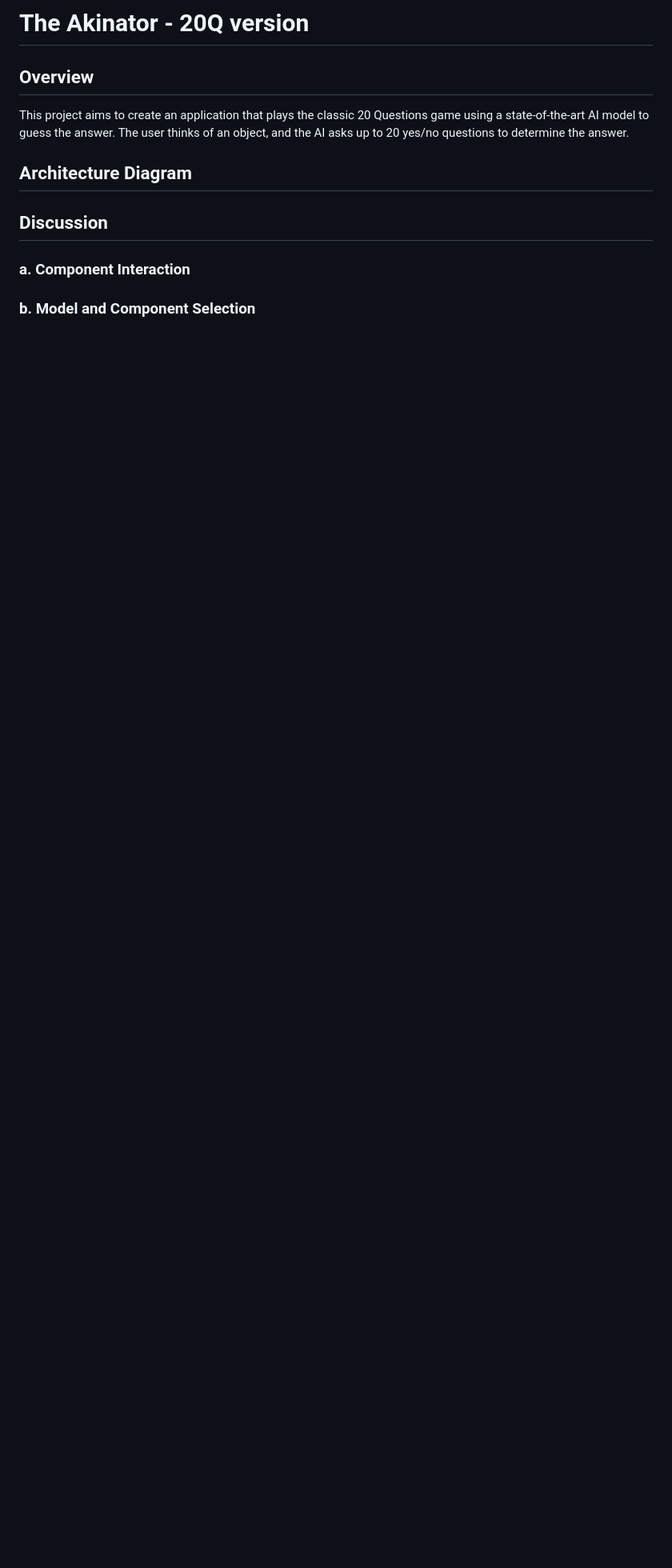
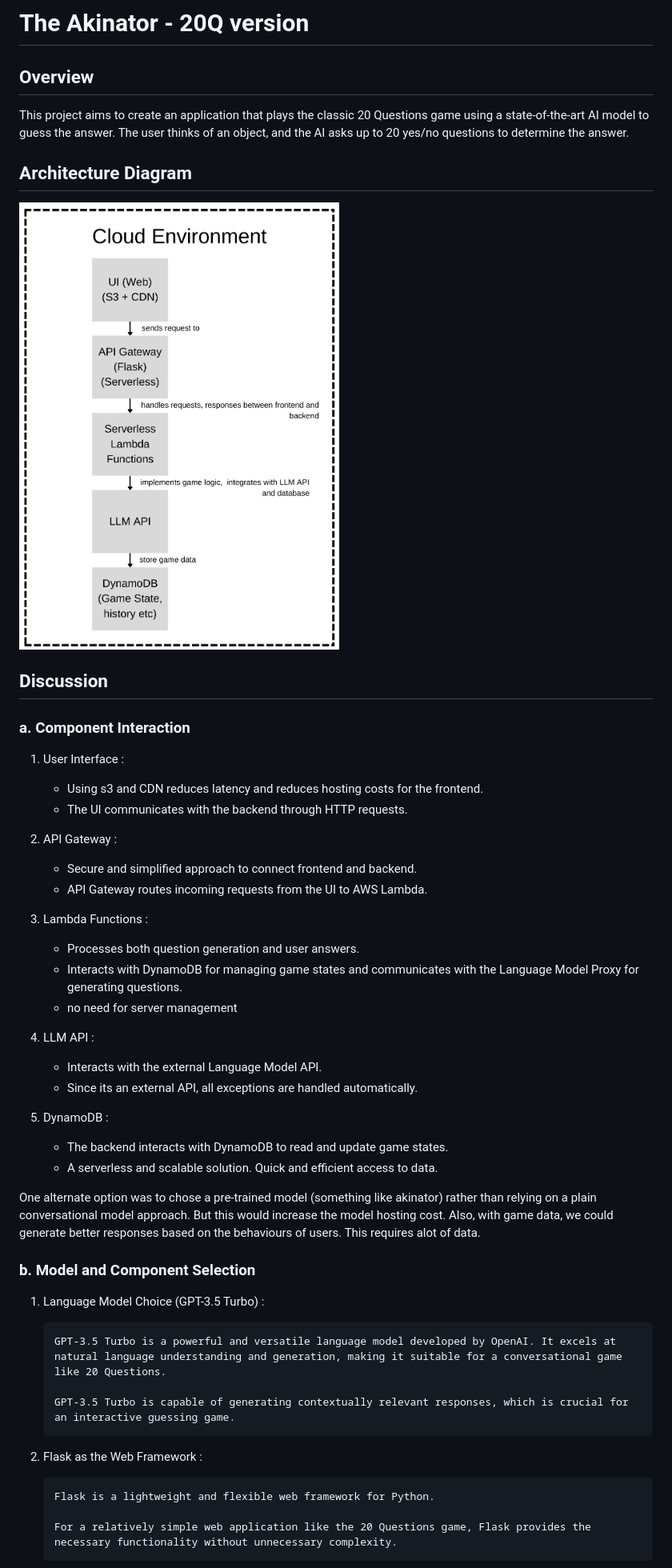
Before and after one commit to Abhijith14/The-Akinator-20Q-Version, a Markdown page: README.md, the part around the change printed below. Shown: that part at 80% size. GitHub-like rendering; pictures changed too: static/images/arch.png (added); blank space fills up the shorter version.

````diff
--- a/README.md
+++ b/README.md
@@ -4,8 +4,50 @@
 This project aims to create an application that plays the classic 20 Questions game using a state-of-the-art AI model to guess the answer. The user thinks of an object, and the AI asks up to 20 yes/no questions to determine the answer.
 
 ## Architecture Diagram
+<img src="static/images/arch.png">
+
 
 ## Discussion
 ### a. Component Interaction
 
+1. User Interface :
+    - Using s3 and CDN reduces latency and reduces hosting costs for the frontend.
+    - The UI communicates with the backend through HTTP requests.
+
+2. API Gateway :
+    - Secure and simplified approach to connect frontend and backend.
+    - API Gateway routes incoming requests from the UI to AWS Lambda.
+
+3. Lambda Functions :
+    - Processes both question generation and user answers.
+    - Interacts with DynamoDB for managing game states and communicates with the Language Model Proxy for generating questions.
+    - no need for server management
+
+4. LLM API :
+    - Interacts with the external Language Model API.
+    - Since its an external API, all exceptions are handled automatically.
+
+5. DynamoDB :
+    - The backend interacts with DynamoDB to read and update game states.
+    - A serverless and scalable solution. Quick and efficient access to data.
+
+
+One alternate option was to chose a pre-trained model (something like akinator) rather than relying on a plain conversational model approach. But this would increase the model hosting cost. Also, with game data, we could generate better responses based on the behaviours of users. This requires alot of data.
+
+
 ### b. Model and Component Selection
+1. Language Model Choice (GPT-3.5 Turbo) :
+
+    ```
+    GPT-3.5 Turbo is a powerful and versatile language model developed by OpenAI. It excels at natural language understanding and generation, making it suitable for a conversational game like 20 Questions.
+
+    GPT-3.5 Turbo is capable of generating contextually relevant responses, which is crucial for an interactive guessing game.
+    ```
+
+2. Flask as the Web Framework :
+    ```
+    Flask is a lightweight and flexible web framework for Python.
+
+    For a relatively simple web application like the 20 Questions game, Flask provides the necessary functionality without unnecessary complexity.
+    ```
+
````
Also changed, not shown: other parts of README.md (+59 -0 lines), 1 other file.
